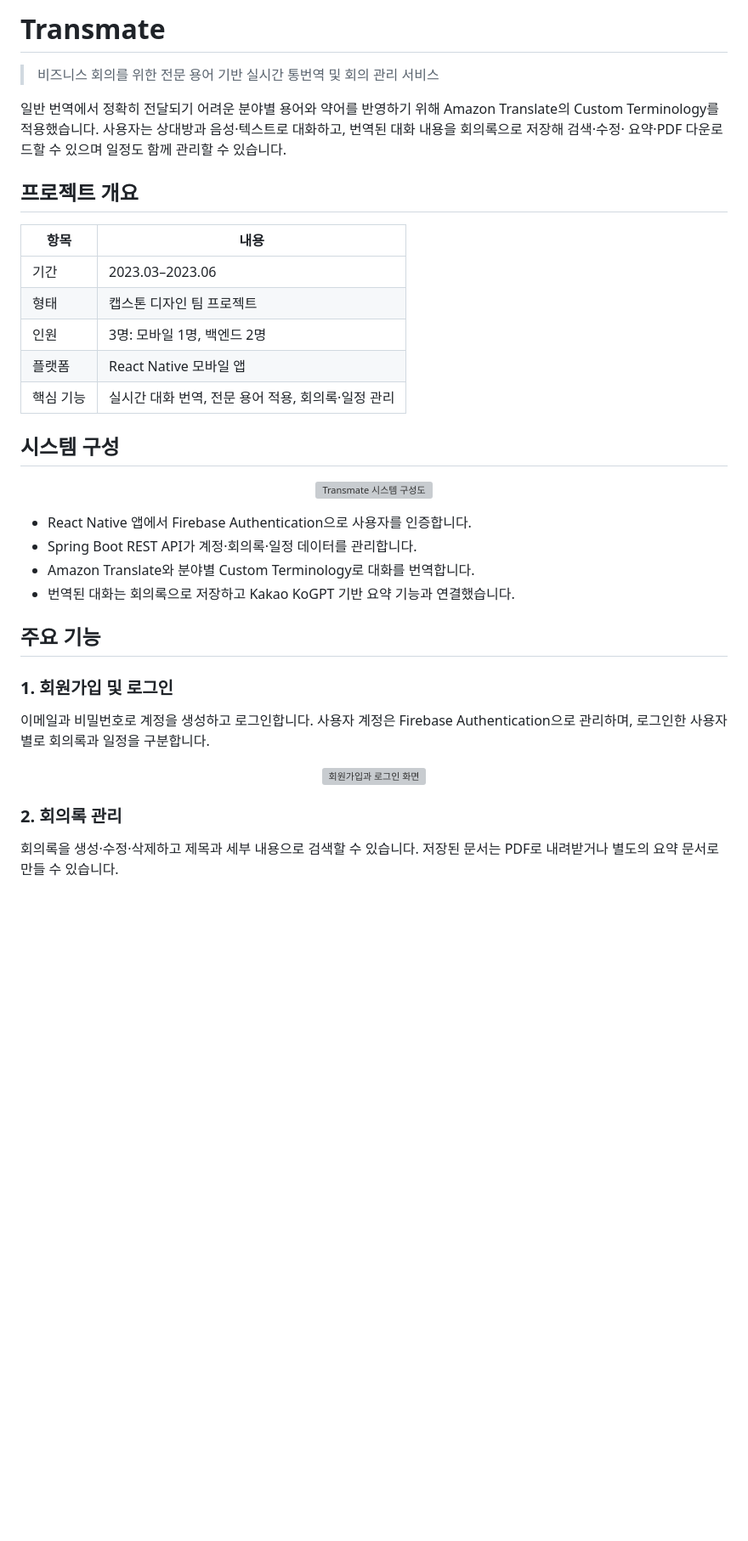
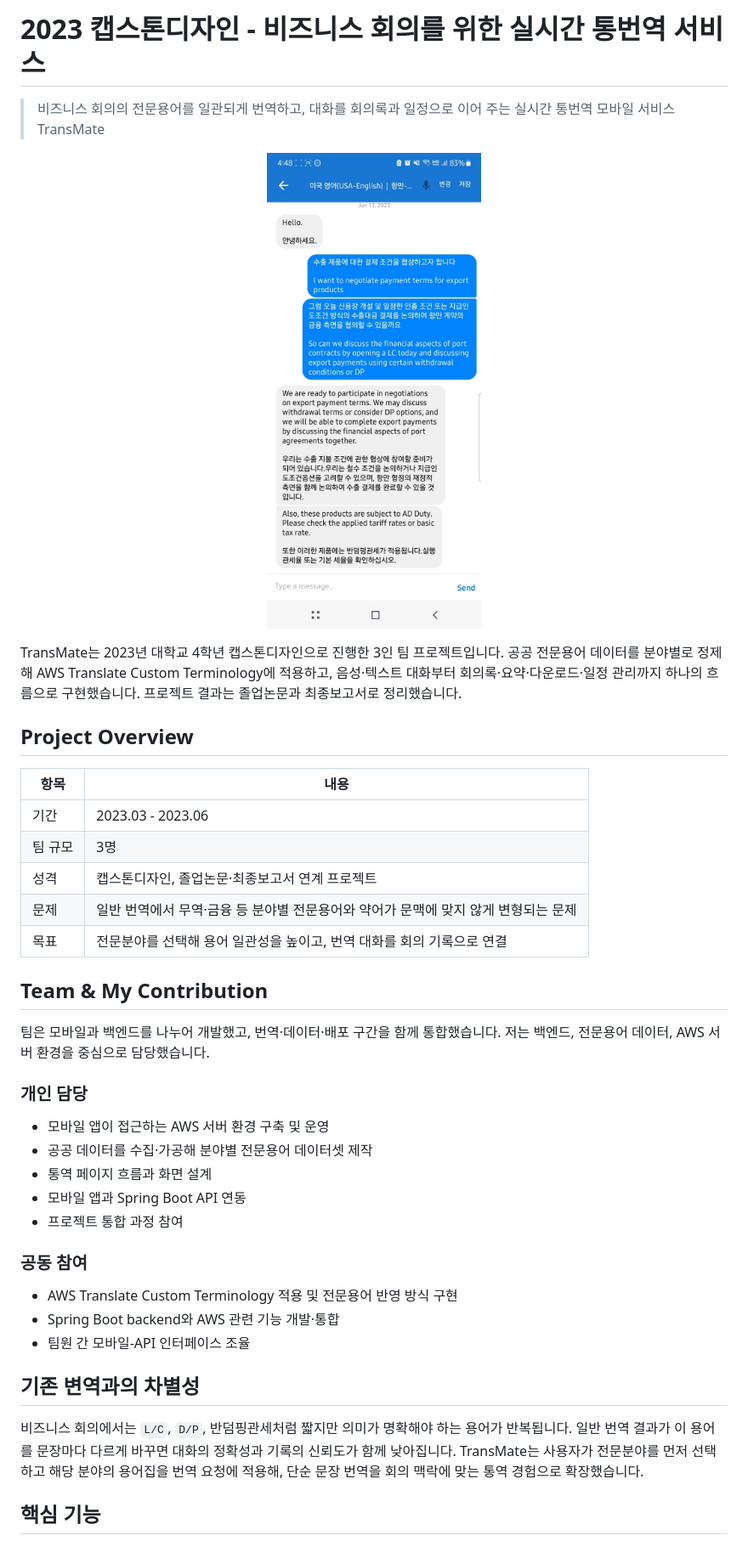
Before and after one commit to minjuko/transmate, a Markdown page: README.md, the part around one of its changes. Shown at 85% size. Drawn GitHub-style; pictures changed too: docs/images/readme/01-translation.jpg (added); blank space fills up the shorter version; grey boxes are pictures that could not be loaded.

```diff
--- a/README.md
+++ b/README.md
@@ -1,46 +1,51 @@
-# Transmate
+# 2023 캡스톤디자인 - 비즈니스 회의를 위한 실시간 통번역 서비스
 
-> 비즈니스 회의를 위한 전문 용어 기반 실시간 통번역 및 회의 관리 서비스
+> 비즈니스 회의의 전문용어를 일관되게 번역하고, 대화를 회의록과 일정으로 이어 주는 실시간 통번역 모바일 서비스 TransMate
 
-일반 번역에서 정확히 전달되기 어려운 분야별 용어와 약어를 반영하기 위해
-Amazon Translate의 Custom Terminology를 적용했습니다. 사용자는 상대방과
-음성·텍스트로 대화하고, 번역된 대화 내용을 회의록으로 저장해 검색·수정·
-요약·PDF 다운로드할 수 있으며 일정도 함께 관리할 수 있습니다.
+<p align="center">
+  <img src="docs/images/readme/01-translation.jpg" alt="전문용어가 반영된 한영 실시간 번역 대화" width="320">
+</p>
 
-## 프로젝트 개요
+TransMate는 2023년 대학교 4학년 캡스톤디자인으로 진행한 3인 팀 프로젝트입니다.
+공공 전문용어 데이터를 분야별로 정제해 AWS Translate Custom Terminology에 적용하고,
+음성·텍스트 대화부터 회의록·요약·다운로드·일정 관리까지 하나의 흐름으로 구현했습니다.
+프로젝트 결과는 졸업논문과 최종보고서로 정리했습니다.
+
+## Project Overview
 
 | 항목 | 내용 |
 | --- | --- |
-| 기간 | 2023.03–2023.06 |
-| 형태 | 캡스톤 디자인 팀 프로젝트 |
-| 인원 | 3명: 모바일 1명, 백엔드 2명 |
-| 플랫폼 | React Native 모바일 앱 |
-| 핵심 기능 | 실시간 대화 번역, 전문 용어 적용, 회의록·일정 관리 |
+| 기간 | 2023.03 - 2023.06 |
+| 팀 규모 | 3명 |
+| 성격 | 캡스톤디자인, 졸업논문·최종보고서 연계 프로젝트 |
+| 문제 | 일반 번역에서 무역·금융 등 분야별 전문용어와 약어가 문맥에 맞지 않게 변형되는 문제 |
+| 목표 | 전문분야를 선택해 용어 일관성을 높이고, 번역 대화를 회의 기록으로 연결 |
 
-## 시스템 구성
+## Team & My Contribution
 
-<p align="center">
-  <img src="https://github.com/H-sooyeon/Susukang/assets/56586470/31e5de14-e3de-4bc2-826d-b0e06a597c8c" alt="Transmate 시스템 구성도" width="720">
-</p>
+팀은 모바일과 백엔드를 나누어 개발했고, 번역·데이터·배포 구간을 함께 통합했습니다.
+저는 백엔드, 전문용어 데이터, AWS 서버 환경을 중심으로 담당했습니다.
 
-- React Native 앱에서 Firebase Authentication으로 사용자를 인증합니다.
-- Spring Boot REST API가 계정·회의록·일정 데이터를 관리합니다.
-- Amazon Translate와 분야별 Custom Terminology로 대화를 번역합니다.
-- 번역된 대화는 회의록으로 저장하고 Kakao KoGPT 기반 요약 기능과 연결했습니다.
+### 개인 담당
 
-## 주요 기능
+- 모바일 앱이 접근하는 AWS 서버 환경 구축 및 운영
+- 공공 데이터를 수집·가공해 분야별 전문용어 데이터셋 제작
+- 통역 페이지 흐름과 화면 설계
+- 모바일 앱과 Spring Boot API 연동
+- 프로젝트 통합 과정 참여
 
-### 1. 회원가입 및 로그인
+### 공동 참여
 
-이메일과 비밀번호로 계정을 생성하고 로그인합니다. 사용자 계정은 Firebase
-Authentication으로 관리하며, 로그인한 사용자별로 회의록과 일정을 구분합니다.
+- AWS Translate Custom Terminology 적용 및 전문용어 반영 방식 구현
+- Spring Boot backend와 AWS 관련 기능 개발·통합
+- 팀원 간 모바일-API 인터페이스 조율
 
-<p align="center">
-  <img src="https://github.com/H-sooyeon/Susukang/assets/56586470/ce491d75-a3fb-45eb-bccb-08d5d40738e1" alt="회원가입과 로그인 화면" width="900">
-</p>
+## 기존 변역과의 차별성
 
-### 2. 회의록 관리
+비즈니스 회의에서는 `L/C`, `D/P`, 반덤핑관세처럼 짧지만 의미가 명확해야 하는 용어가
+반복됩니다. 일반 번역 결과가 이 용어를 문장마다 다르게 바꾸면 대화의 정확성과 기록의
+신뢰도가 함께 낮아집니다. TransMate는 사용자가 전문분야를 먼저 선택하고 해당 분야의
+용어집을 번역 요청에 적용해, 단순 문장 번역을 회의 맥락에 맞는 통역 경험으로 확장했습니다.
 
-회의록을 생성·수정·삭제하고 제목과 세부 내용으로 검색할 수 있습니다.
-저장된 문서는 PDF로 내려받거나 별도의 요약 문서로 만들 수 있습니다.
+## 핵심 기능
 
```
Also changed, not shown: other parts of README.md (+129 -80 lines), docs/images/readme/02-minutes.jpg (added), docs/images/readme/03-calendar.jpg (added), docs/images/readme/04-summary.jpg (added), 2 other files.
